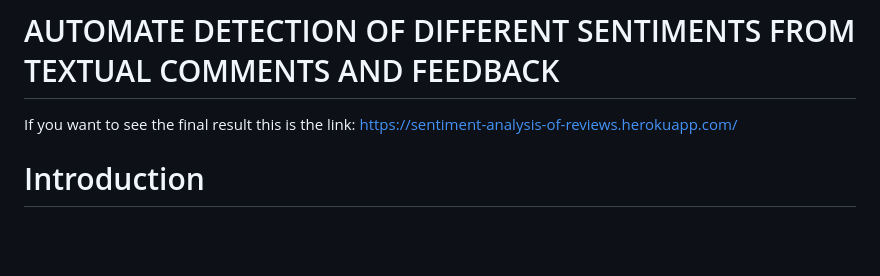
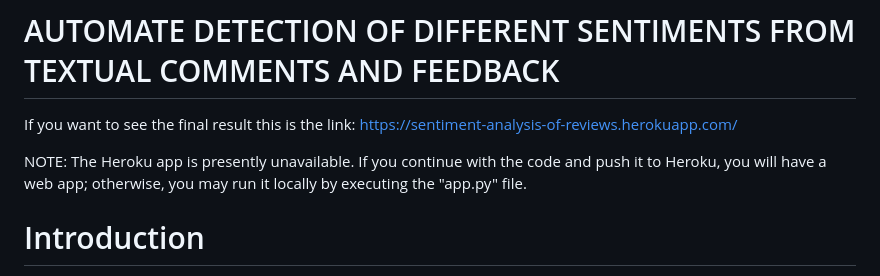
Before and after one commit to abhi7585/Restaurant-Review-Sentiment-Analysis, a Markdown page: README.md, the part around the change. Rendered like a GitHub page; blank space fills up the shorter version.

Commit message:
Update README.md about Heroku

```diff
--- a/README.md
+++ b/README.md
@@ -1,6 +1,8 @@
 # AUTOMATE DETECTION OF DIFFERENT SENTIMENTS FROM TEXTUAL COMMENTS AND FEEDBACK
 
 If you want to see the final result this is the link: https://sentiment-analysis-of-reviews.herokuapp.com/
+
+NOTE: The Heroku app is presently unavailable. If you continue with the code and push it to Heroku, you will have a web app; otherwise, you may run it locally by executing the "app.py" file.
 
 
 # Introduction
```
